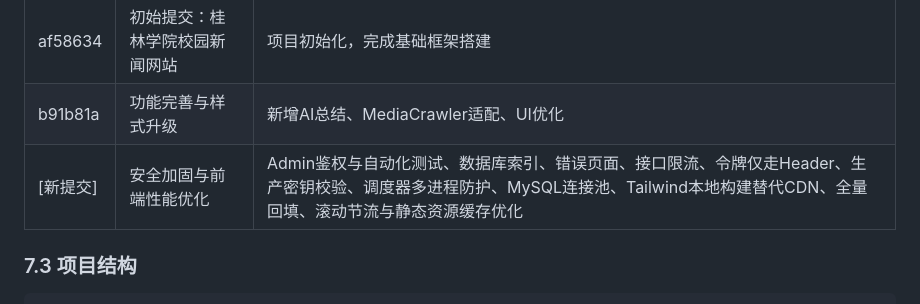
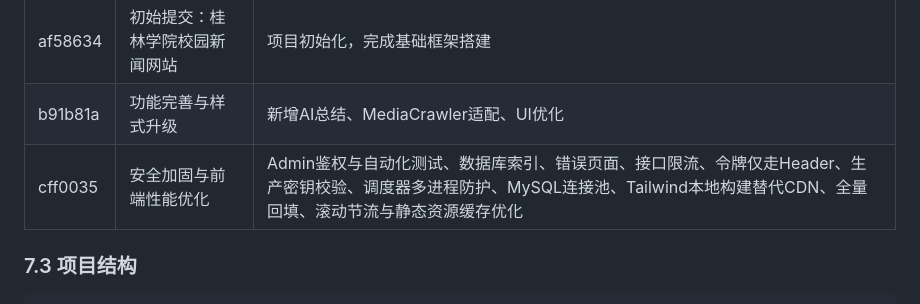
Before and after one commit to yuwenwei15/glcedu, a Markdown page: 综合报告内容.md, the part around the change. Drawn GitHub-style.

Commit message:
docs: 回填提交哈希到综合报告

```diff
--- a/综合报告内容.md
+++ b/综合报告内容.md
@@ -277,7 +277,7 @@ pytest tests/ -v
 |---------|---------|------|
 | af58634 | 初始提交：桂林学院校园新闻网站 | 项目初始化，完成基础框架搭建 |
 | b91b81a | 功能完善与样式升级 | 新增AI总结、MediaCrawler适配、UI优化 |
-| [新提交] | 安全加固与前端性能优化 | Admin鉴权与自动化测试、数据库索引、错误页面、接口限流、令牌仅走Header、生产密钥校验、调度器多进程防护、MySQL连接池、Tailwind本地构建替代CDN、全量回填、滚动节流与静态资源缓存优化 |
+| cff0035 | 安全加固与前端性能优化 | Admin鉴权与自动化测试、数据库索引、错误页面、接口限流、令牌仅走Header、生产密钥校验、调度器多进程防护、MySQL连接池、Tailwind本地构建替代CDN、全量回填、滚动节流与静态资源缓存优化 |
 
 ### 7.3 项目结构
 
```
